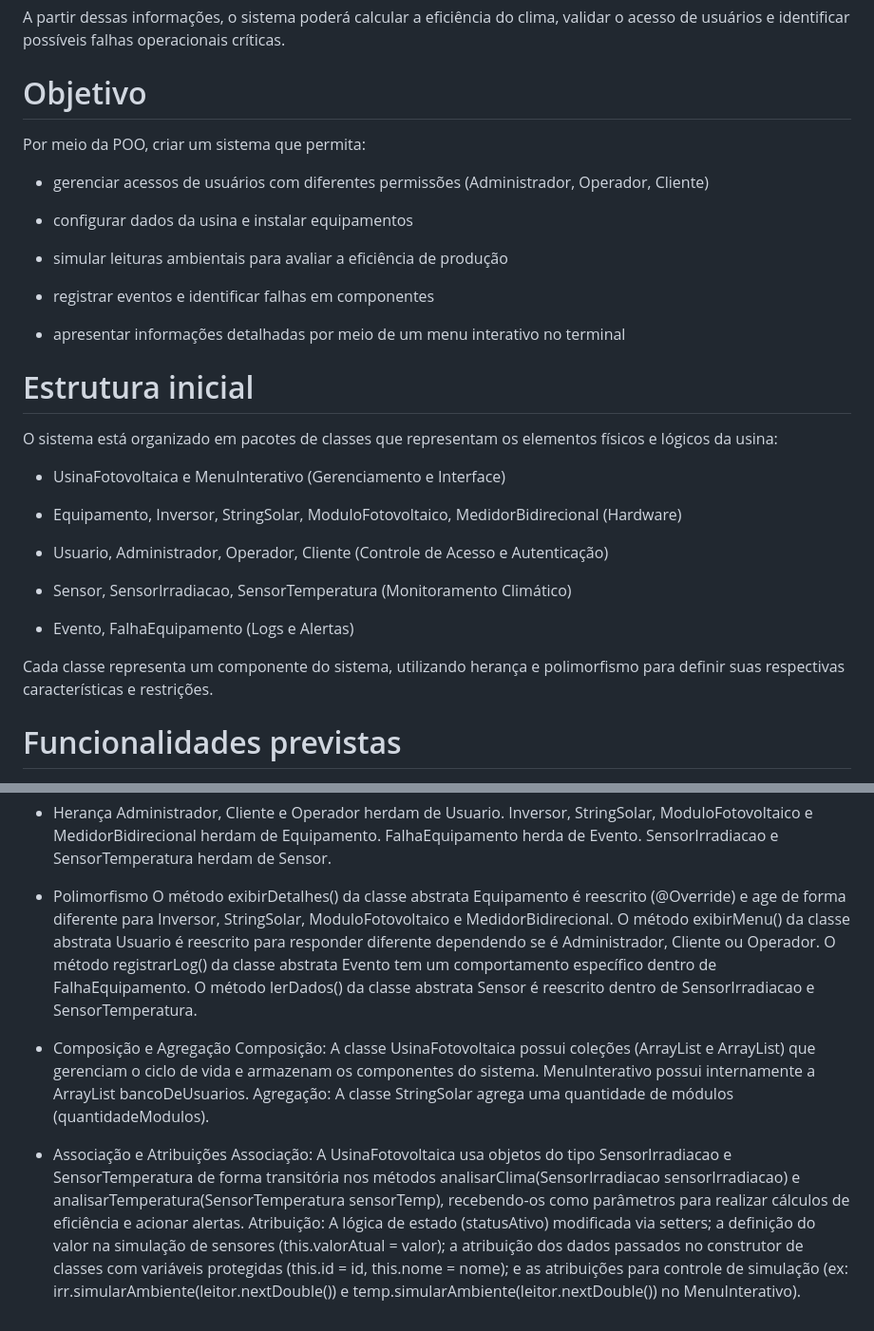
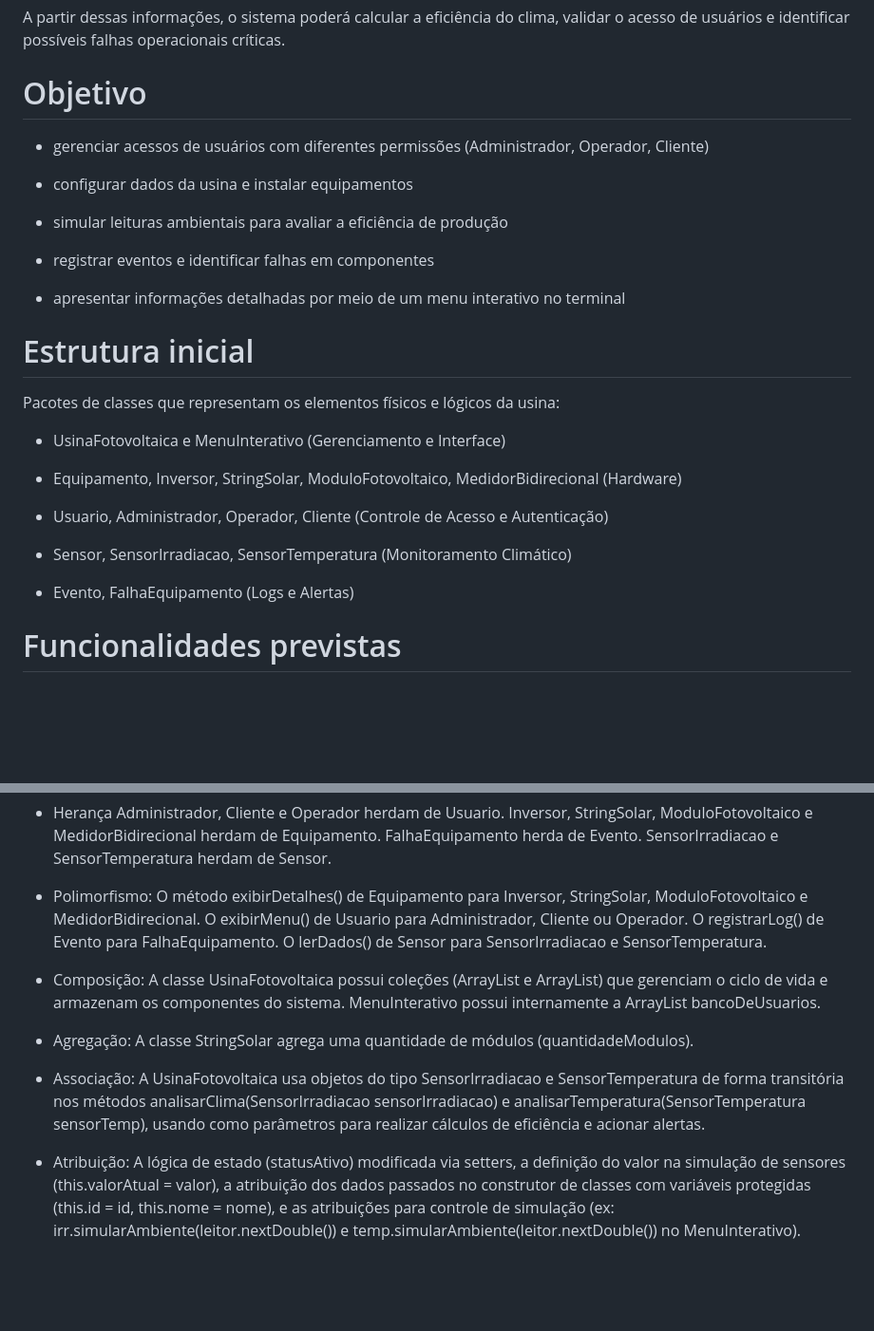
Before and after one commit to poo-ee-2026-1/G11, a Markdown page: README.md, 2 parts joined by grey strips. Shown at 95% size. Rendered like a GitHub page; blank space fills up the shorter version.

```diff
--- a/README.md
+++ b/README.md
@@ -19,7 +19,6 @@ O sistema simula um ambiente de supervisão (SCADA) onde é possível acompanhar
 A partir dessas informações, o sistema poderá calcular a eficiência do clima, validar o acesso de usuários e identificar possíveis falhas operacionais críticas.
 
 # Objetivo
-Por meio da POO, criar um sistema que permita:
 
 - gerenciar acessos de usuários com diferentes permissões (Administrador, Operador, Cliente)
 
@@ -32,7 +31,7 @@ Por meio da POO, criar um sistema que permita:
 - apresentar informações detalhadas por meio de um menu interativo no terminal
 
 # Estrutura inicial
-O sistema está organizado em pacotes de classes que representam os elementos físicos e lógicos da usina:
+Pacotes de classes que representam os elementos físicos e lógicos da usina:
 
 - UsinaFotovoltaica e MenuInterativo (Gerenciamento e Interface)
 
@@ -43,8 +42,6 @@ O sistema está organizado em pacotes de classes que representam os elementos f
 - Sensor, SensorIrradiacao, SensorTemperatura (Monitoramento Climático)
 
 - Evento, FalhaEquipamento (Logs e Alertas)
-
-Cada classe representa um componente do sistema, utilizando herança e polimorfismo para definir suas respectivas características e restrições.
 
 # Funcionalidades previstas
 
@@ -105,13 +102,12 @@ Métodos Abstratos: exibirDetalhes() em Equipamento, registrarLog() em Evento, l
 - Herança
 Administrador, Cliente e Operador herdam de Usuario. Inversor, StringSolar, ModuloFotovoltaico e MedidorBidirecional herdam de Equipamento. FalhaEquipamento herda de Evento. SensorIrradiacao e SensorTemperatura herdam de Sensor.
 
-- Polimorfismo
-O método exibirDetalhes() da classe abstrata Equipamento é reescrito (@Override) e age de forma diferente para Inversor, StringSolar, ModuloFotovoltaico e MedidorBidirecional. O método exibirMenu() da classe abstrata Usuario é reescrito para responder diferente dependendo se é Administrador, Cliente ou Operador. O método registrarLog() da classe abstrata Evento tem um comportamento específico dentro de FalhaEquipamento. O método lerDados() da classe abstrata Sensor é reescrito dentro de SensorIrradiacao e SensorTemperatura.
+- Polimorfismo: O método exibirDetalhes() de Equipamento para Inversor, StringSolar, ModuloFotovoltaico e MedidorBidirecional. O exibirMenu() de Usuario para Administrador, Cliente ou Operador. O registrarLog() de Evento para FalhaEquipamento. O lerDados() de Sensor para SensorIrradiacao e SensorTemperatura.
 
-- Composição e Agregação
-Composição: A classe UsinaFotovoltaica possui coleções (ArrayList<Equipamento> e ArrayList<Evento>) que gerenciam o ciclo de vida e armazenam os componentes do sistema. MenuInterativo possui internamente a ArrayList<Usuario> bancoDeUsuarios.
-Agregação: A classe StringSolar agrega uma quantidade de módulos (quantidadeModulos).
+- Composição: A classe UsinaFotovoltaica possui coleções (ArrayList<Equipamento> e ArrayList<Evento>) que gerenciam o ciclo de vida e armazenam os componentes do sistema. MenuInterativo possui internamente a ArrayList<Usuario> bancoDeUsuarios.
 
-- Associação e Atribuições
-Associação: A UsinaFotovoltaica usa objetos do tipo SensorIrradiacao e SensorTemperatura de forma transitória nos métodos analisarClima(SensorIrradiacao sensorIrradiacao) e analisarTemperatura(SensorTemperatura sensorTemp), recebendo-os como parâmetros para realizar cálculos de eficiência e acionar alertas.
-Atribuição: A lógica de estado (statusAtivo) modificada via setters; a definição do valor na simulação de sensores (this.valorAtual = valor); a atribuição dos dados passados no construtor de classes com variáveis protegidas (this.id = id, this.nome = nome); e as atribuições para controle de simulação (ex: irr.simularAmbiente(leitor.nextDouble()) e temp.simularAmbiente(leitor.nextDouble()) no MenuInterativo).
+- Agregação: A classe StringSolar agrega uma quantidade de módulos (quantidadeModulos).
+
+- Associação: A UsinaFotovoltaica usa objetos do tipo SensorIrradiacao e SensorTemperatura de forma transitória nos métodos analisarClima(SensorIrradiacao sensorIrradiacao) e analisarTemperatura(SensorTemperatura sensorTemp), usando como parâmetros para realizar cálculos de eficiência e acionar alertas.
+
+- Atribuição: A lógica de estado (statusAtivo) modificada via setters, a definição do valor na simulação de sensores (this.valorAtual = valor), a atribuição dos dados passados no construtor de classes com variáveis protegidas (this.id = id, this.nome = nome), e as atribuições para controle de simulação (ex: irr.simularAmbiente(leitor.nextDouble()) e temp.simularAmbiente(leitor.nextDouble()) no MenuInterativo).
```
